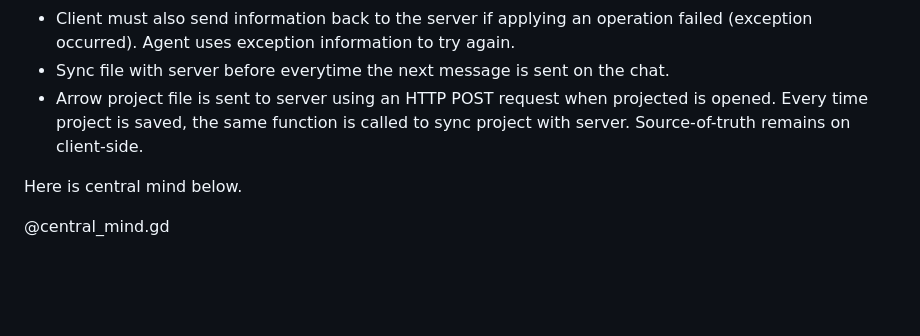
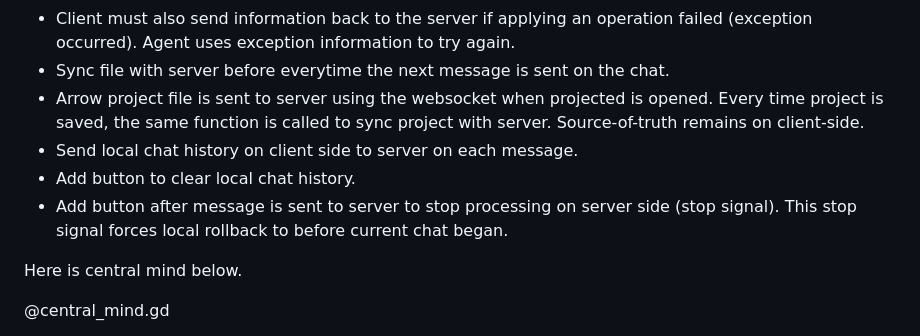
Before and after one commit to TomShu01/Arrow-AI, a Markdown page: Docs/Project-Specification.md, the part around the change printed below. GitHub-like rendering; blank space fills up the shorter version.

```diff
--- a/Docs/Project-Specification.md
+++ b/Docs/Project-Specification.md
@@ -32,7 +32,10 @@ Client SIde:
 - Wait for an END message. Use state machine of ServerEvents.START and ServerEvents.END to determine when to start and disable chat.
 - Client must also send information back to the server if applying an operation failed (exception occurred). Agent uses exception information to try again.
 - Sync file with server before everytime the next message is sent on the chat.
-- Arrow project file is sent to server using an HTTP POST request when projected is opened. Every time project is saved, the same function is called to sync project with server. Source-of-truth remains on client-side.
+- Arrow project file is sent to server using the websocket when projected is opened. Every time project is saved, the same function is called to sync project with server. Source-of-truth remains on client-side.
+- Send local chat history on client side to server on each message.
+- Add button to clear local chat history.
+- Add button after message is sent to server to stop processing on server side (stop signal). This stop signal forces local rollback to before current chat began.
 
 Here is central mind below.
 
```
Also changed, not shown: other parts of Docs/Project-Specification.md (+83 -0 lines).
